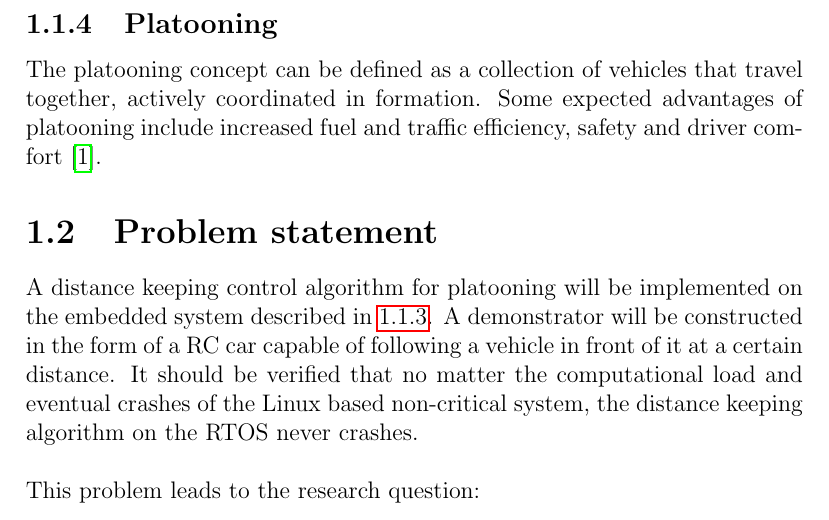
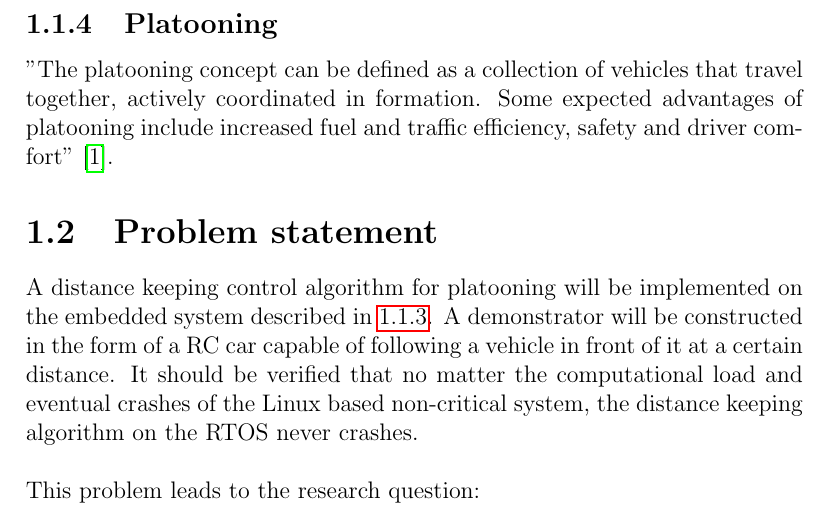
Before and after one commit to afcmrp/exjobb, a LaTeX thesis (Report/main.tex, which reads Report/introduction.tex): part of page 12 of 22, cut so that both start at the same text. Compiled offline with pdfLaTeX.

Commit message:
Added citaion for platooning

```diff
--- a/Report/introduction.tex
+++ b/Report/introduction.tex
@@ -47,7 +47,7 @@ For more detailed information, see the report by \cite{zaki2016}.
 \subsection{Platooning}
 \label{sec:platooning}
 %Wording
-The platooning concept can be defined as a collection of  vehicles that travel together, actively coordinated in formation. Some expected advantages of platooning include increased fuel and traffic  efficiency, safety and driver  comfort \cite{bergenhem}.
+"The platooning concept can be defined as a collection of  vehicles that travel together, actively coordinated in formation. Some expected advantages of platooning include increased fuel and traffic  efficiency, safety and driver  comfort" \cite{bergenhem}.
 
 \section{Problem statement}
 \label{sec:problem}
```
Also changed, not shown: Report/main.pdf.
